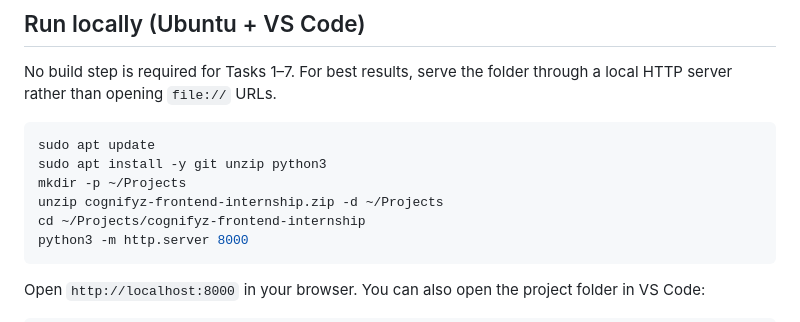
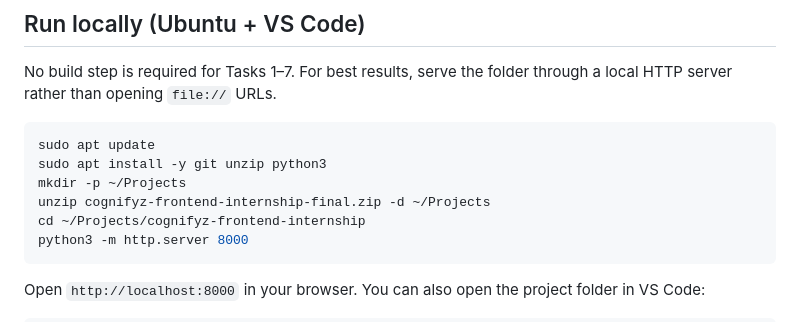
Before and after one commit to Bandhan-lab/cognifyz-frontend-internship, a Markdown page: README.md, the part around the change. GitHub-like rendering.

Commit message:
Correct the documented final ZIP filename

````diff
--- a/README.md
+++ b/README.md
@@ -19,7 +19,7 @@ No build step is required for Tasks 1–7. For best results, serve the folder th
 sudo apt update
 sudo apt install -y git unzip python3
 mkdir -p ~/Projects
-unzip cognifyz-frontend-internship.zip -d ~/Projects
+unzip cognifyz-frontend-internship-final.zip -d ~/Projects
 cd ~/Projects/cognifyz-frontend-internship
 python3 -m http.server 8000
 ```
````
